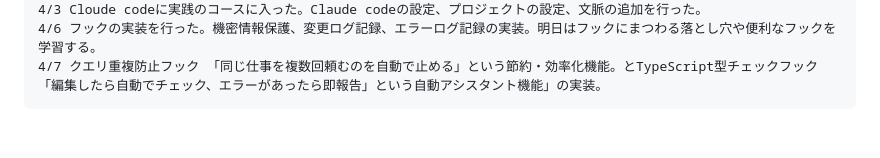
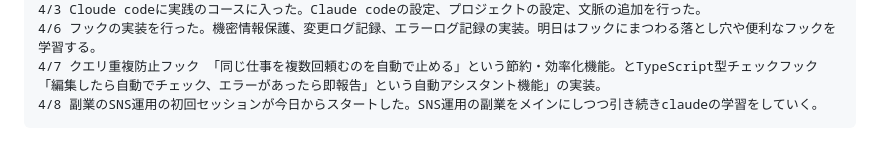
Before and after one commit to rxefillz-dotcom/my-learning-log, a Markdown page: README.md, the part around the change. GitHub-like rendering.

Commit message:
学習ログを更新（4/8まで追記）
Made-with: Cursor

```diff
--- a/README.md
+++ b/README.md
@@ -54,3 +54,4 @@
     4/3 Cloude codeに実践のコースに入った。Claude codeの設定、プロジェクトの設定、文脈の追加を行った。
     4/6 フックの実装を行った。機密情報保護、変更ログ記録、エラーログ記録の実装。明日はフックにまつわる落とし穴や便利なフックを学習する。
     4/7 クエリ重複防止フック 「同じ仕事を複数回頼むのを自動で止める」という節約・効率化機能。とTypeScript型チェックフック「編集したら自動でチェック、エラーがあったら即報告」という自動アシスタント機能」の実装。
+    4/8 副業のSNS運用の初回セッションが今日からスタートした。SNS運用の副業をメインにしつつ引き続きclaudeの学習をしていく。
```
